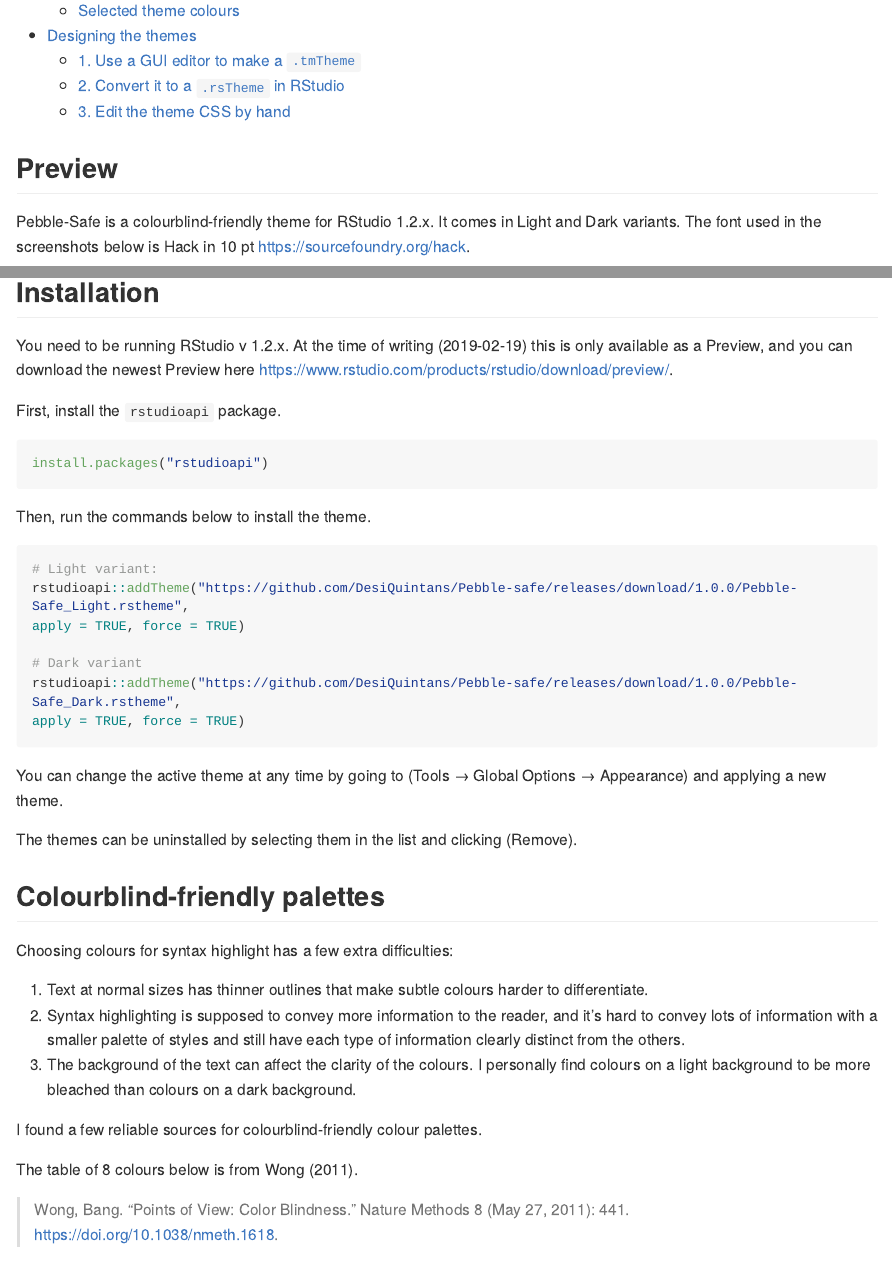
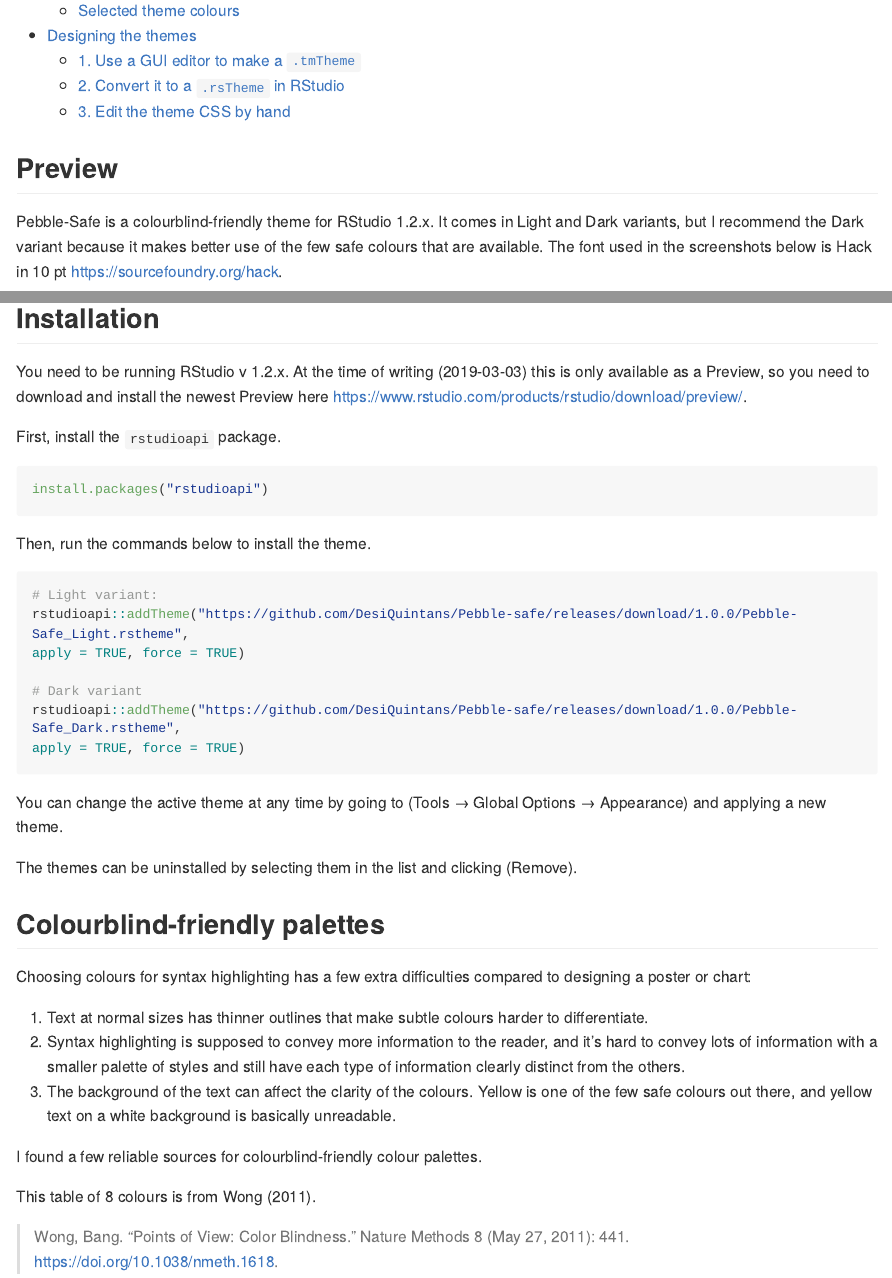
Before and after one commit to DesiQuintans/Pebble-safe, an R Markdown document (README.Rmd): the page in a window 1100 px wide, from 260 px down, and a second part further down, joined at a grey line. Rendered offline with R 4.5, knitr and Pandoc, with nearby package versions; some code elsewhere in the file could not run offline; long lines of code are wrapped; common packages that the code uses without loading them are loaded.

Commit message:
Do minor editing to design walkthrough

```diff
--- a/README.Rmd
+++ b/README.Rmd
@@ -17,16 +17,16 @@
 
 ## Preview
 
-Pebble-Safe is a colourblind-friendly theme for RStudio 1.2.x. It comes in Light and Dark variants. The font used in the screenshots below is Hack in 10 pt <https://sourcefoundry.org/hack>.
+Pebble-Safe is a colourblind-friendly theme for RStudio 1.2.x. It comes in Light and Dark variants, but I recommend the Dark variant because it makes better use of the few safe colours that are available. The font used in the screenshots below is Hack in 10 pt <https://sourcefoundry.org/hack>.
+
+![](_img/dark.png)
 
 ![](_img/light.png)
-
-![](_img/dark.png)
 
 
 ## Installation
 
-You need to be running RStudio v 1.2.x. At the time of writing (2019-02-19) this is only available as a Preview, and you can download the newest Preview here <https://www.rstudio.com/products/rstudio/download/preview/>.
+You need to be running RStudio v 1.2.x. At the time of writing (2019-03-03) this is only available as a Preview, so you need to download and install the newest Preview here <https://www.rstudio.com/products/rstudio/download/preview/>.
 
 
 First, install the `rstudioapi` package.
@@ -57,15 +57,15 @@
 
 ## Colourblind-friendly palettes
 
-Choosing colours for syntax highlight has a few extra difficulties:
+Choosing colours for syntax highlighting has a few extra difficulties compared to designing a poster or chart:
 
 1. Text at normal sizes has thinner outlines that make subtle colours harder to differentiate.
 2. Syntax highlighting is supposed to convey more information to the reader, and it's hard to convey lots of information with a smaller palette of styles and still have each type of information clearly distinct from the others.
-3. The background of the text can affect the clarity of the colours. I personally find colours on a light background to be more bleached than colours on a dark background.
+3. The background of the text can affect the clarity of the colours. Yellow is one of the few safe colours out there, and yellow text on a white background is basically unreadable.
 
 I found a few reliable sources for colourblind-friendly colour palettes.
 
-The table of 8 colours below is from Wong (2011).
+This table of 8 colours is from Wong (2011).
 
    > Wong, Bang. “Points of View: Color Blindness.” Nature Methods 8 (May 27, 2011): 441.
    > https://doi.org/10.1038/nmeth.1618.
```
Also changed, not shown: README.md, README_files/figure-gfm/unnamed-chunk-11-1.png (renamed from README_files/figure-gfm/unnamed-chunk-10-1.png), README_files/figure-gfm/unnamed-chunk-11-2.png (added), README_files/figure-gfm/unnamed-chunk-6-1.png, README_files/figure-gfm/unnamed-chunk-7-1.png, README_files/figure-gfm/unnamed-chunk-9-1.png (added), README.Rmd (12 more changed lines).
